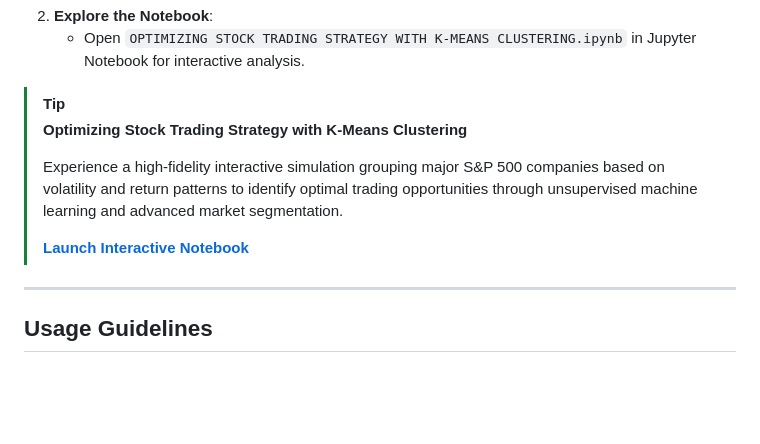
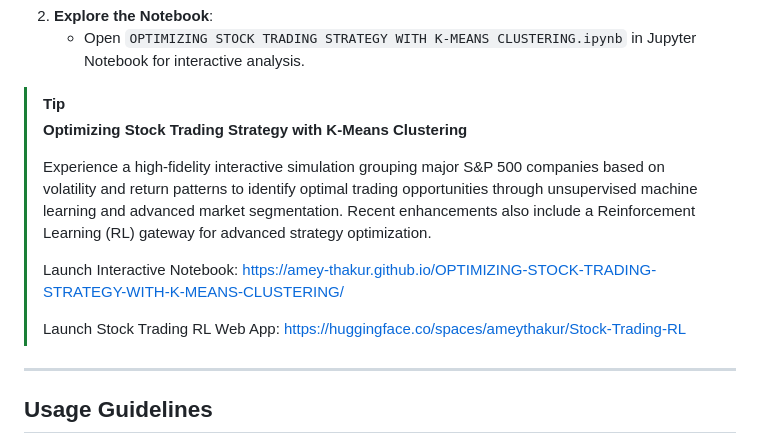
Before and after one commit to Amey-Thakur/OPTIMIZING-STOCK-TRADING-STRATEGY-WITH-K-MEANS-CLUSTERING, a Markdown page: README.md, the part around the change. Drawn GitHub-style; blank space fills up the shorter version.

Commit message:
BDA Mini Project
Co-authored-by: Mega Satish <mega.modha@gmail.com>

```diff
--- a/README.md
+++ b/README.md
@@ -162,9 +162,11 @@ Ensure your environment meets the minimum specifications:
 > [!TIP]
 > **Optimizing Stock Trading Strategy with K-Means Clustering**
 >
-> Experience a high-fidelity interactive simulation grouping major S&P 500 companies based on volatility and return patterns to identify optimal trading opportunities through unsupervised machine learning and advanced market segmentation.
+> Experience a high-fidelity interactive simulation grouping major S&P 500 companies based on volatility and return patterns to identify optimal trading opportunities through unsupervised machine learning and advanced market segmentation. Recent enhancements also include a Reinforcement Learning (RL) gateway for advanced strategy optimization.
 >
-> [**Launch Interactive Notebook**](https://amey-thakur.github.io/OPTIMIZING-STOCK-TRADING-STRATEGY-WITH-K-MEANS-CLUSTERING/)
+> Launch Interactive Notebook: https://amey-thakur.github.io/OPTIMIZING-STOCK-TRADING-STRATEGY-WITH-K-MEANS-CLUSTERING/
+>
+> Launch Stock Trading RL Web App: https://huggingface.co/spaces/ameythakur/Stock-Trading-RL
 
 ---
 
```
